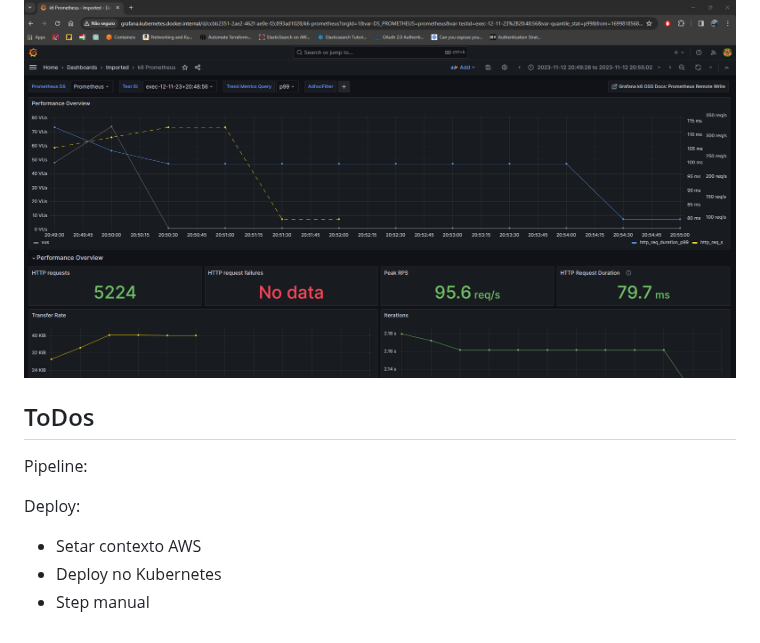
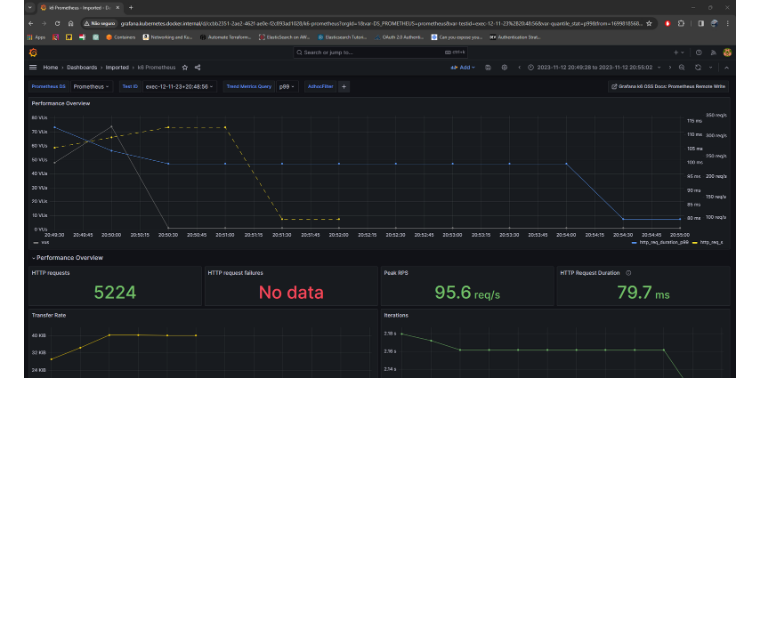
Before and after one commit to StuxxNet/pick-esquenta, a Markdown page: README.md, the part around the change. GitHub-like rendering; blank space fills up the shorter version.

```diff
--- a/README.md
+++ b/README.md
@@ -125,12 +125,3 @@ $ make start-loadtest
 Ele iniciará o stress-test da aplicação usando como base o scrit [generate-keys.js](./loadtest/generate-keys.js) e enviará os dados para o Prometheus. Lá você poderá visualizar os resultados do seu teste buscando pelo "Test ID" na barra superior:
 
 ![Load test](./static/stress.png)
-
-## ToDos
-
-Pipeline:
-
-Deploy:
-- Setar contexto AWS
-- Deploy no Kubernetes
-- Step manual
```
